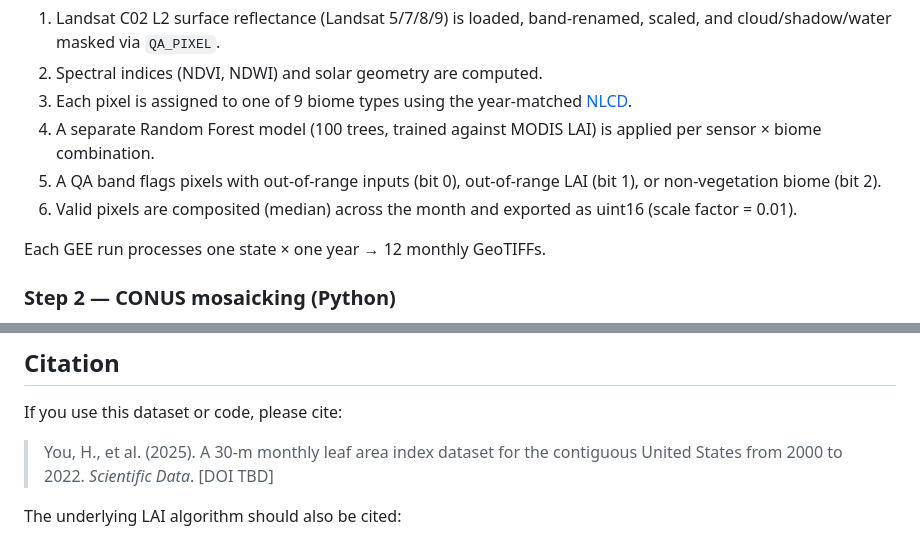
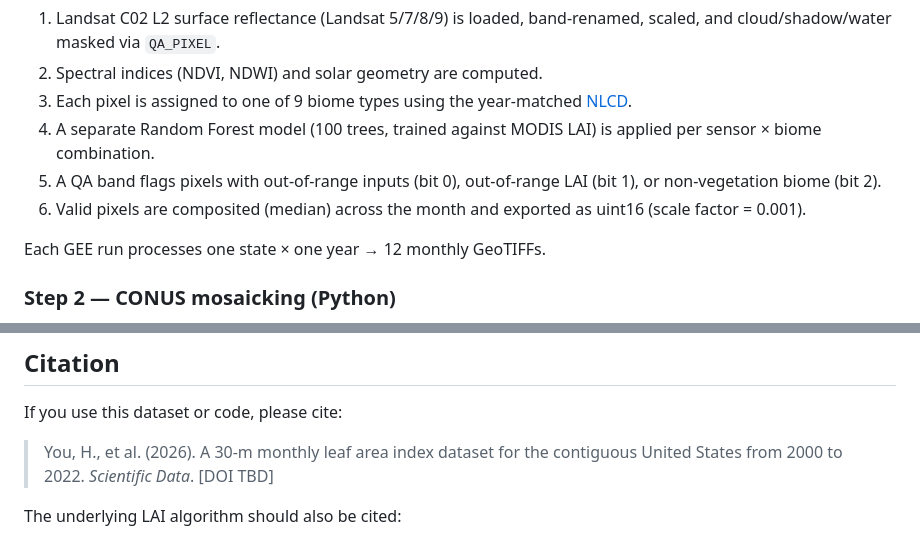
Before and after one commit to UW-GCRL/CONUS-30m-LAI-mapping, a Markdown page: README.md, 2 parts joined by grey strips. Drawn GitHub-style.

Commit message:
Fix scale factor and update citation year in README
Updated scale factor for exported pixels and corrected citation year.

```diff
--- a/README.md
+++ b/README.md
@@ -37,7 +37,7 @@ Monthly LAI composites are generated state-by-state using the **biome-stratified
 3. Each pixel is assigned to one of 9 biome types using the year-matched [NLCD](https://www.usgs.gov/centers/eros/science/national-land-cover-database).
 4. A separate Random Forest model (100 trees, trained against MODIS LAI) is applied per sensor × biome combination.
 5. A QA band flags pixels with out-of-range inputs (bit 0), out-of-range LAI (bit 1), or non-vegetation biome (bit 2).
-6. Valid pixels are composited (median) across the month and exported as uint16 (scale factor = 0.01).
+6. Valid pixels are composited (median) across the month and exported as uint16 (scale factor = 0.001).
 
 Each GEE run processes one state × one year → 12 monthly GeoTIFFs.
 
@@ -64,7 +64,7 @@ pip install rasterio numpy tqdm
 
 If you use this dataset or code, please cite:
 
-> You, H., et al. (2025). A 30-m monthly leaf area index dataset for the contiguous United States from 2000 to 2022. *Scientific Data*. [DOI TBD]
+> You, H., et al. (2026). A 30-m monthly leaf area index dataset for the contiguous United States from 2000 to 2022. *Scientific Data*. [DOI TBD]
 
 The underlying LAI algorithm should also be cited:
 
```
